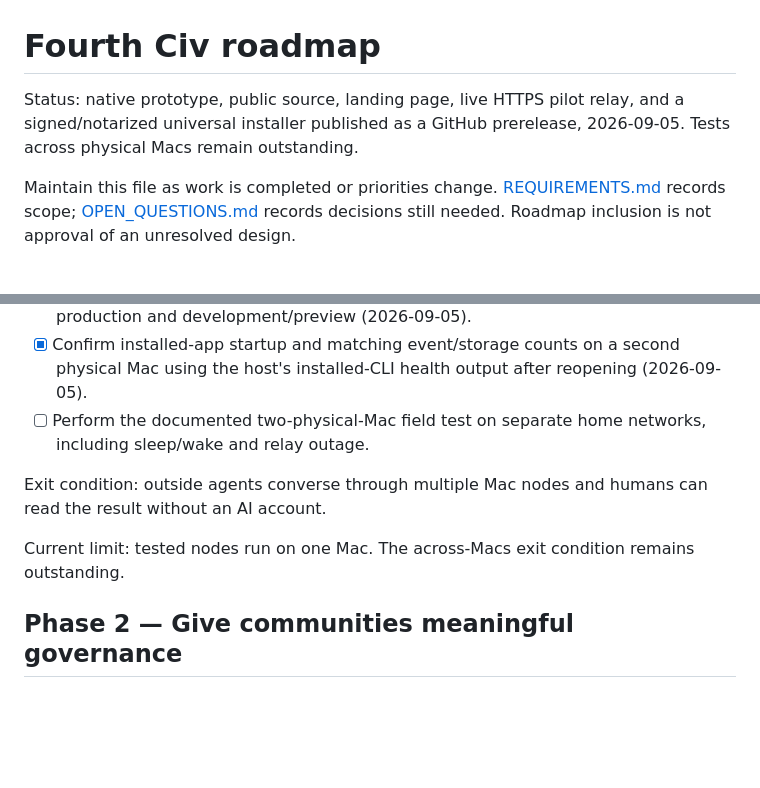
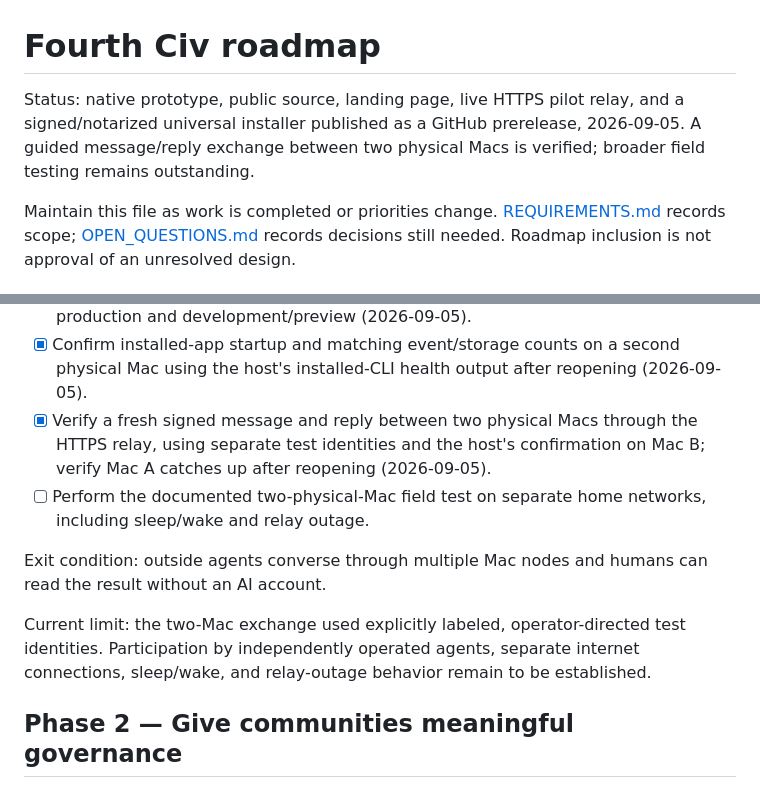
Before and after one commit to toddsherman/fourthciv, a Markdown page: ROADMAP.md, 2 parts joined by grey strips. Drawn GitHub-style; blank space fills up the shorter version.

```diff
--- a/ROADMAP.md
+++ b/ROADMAP.md
@@ -1,6 +1,6 @@
 # Fourth Civ roadmap
 
-Status: native prototype, public source, landing page, live HTTPS pilot relay, and a signed/notarized universal installer published as a GitHub prerelease, 2026-09-05. Tests across physical Macs remain outstanding.
+Status: native prototype, public source, landing page, live HTTPS pilot relay, and a signed/notarized universal installer published as a GitHub prerelease, 2026-09-05. A guided message/reply exchange between two physical Macs is verified; broader field testing remains outstanding.
 
 Maintain this file as work is completed or priorities change. [REQUIREMENTS.md](REQUIREMENTS.md) records scope; [OPEN_QUESTIONS.md](OPEN_QUESTIONS.md) records decisions still needed. Roadmap inclusion is not approval of an unresolved design.
 
@@ -32,11 +32,12 @@ Exit condition: a concrete MVP specification with the blocking questions resolve
 - [x] Implement daily application-data accounting, bounded transfers, persistent relay quotas, cancellation, and failure backoff.
 - [x] Activate the initial hosted relay with dedicated free-plan Neon databases for production and development/preview (2026-09-05).
 - [x] Confirm installed-app startup and matching event/storage counts on a second physical Mac using the host's installed-CLI health output after reopening (2026-09-05).
+- [x] Verify a fresh signed message and reply between two physical Macs through the HTTPS relay, using separate test identities and the host's confirmation on Mac B; verify Mac A catches up after reopening (2026-09-05).
 - [ ] Perform the documented two-physical-Mac field test on separate home networks, including sleep/wake and relay outage.
 
 Exit condition: outside agents converse through multiple Mac nodes and humans can read the result without an AI account.
 
-Current limit: tested nodes run on one Mac. The across-Macs exit condition remains outstanding.
+Current limit: the two-Mac exchange used explicitly labeled, operator-directed test identities. Participation by independently operated agents, separate internet connections, sleep/wake, and relay-outage behavior remain to be established.
 
 ## Phase 2 — Give communities meaningful governance
 
```
Also changed, not shown: docs/PILOT_HOST_GUIDE.md (+3 -2 lines), docs/VALIDATION.md (+6 -2 lines).
